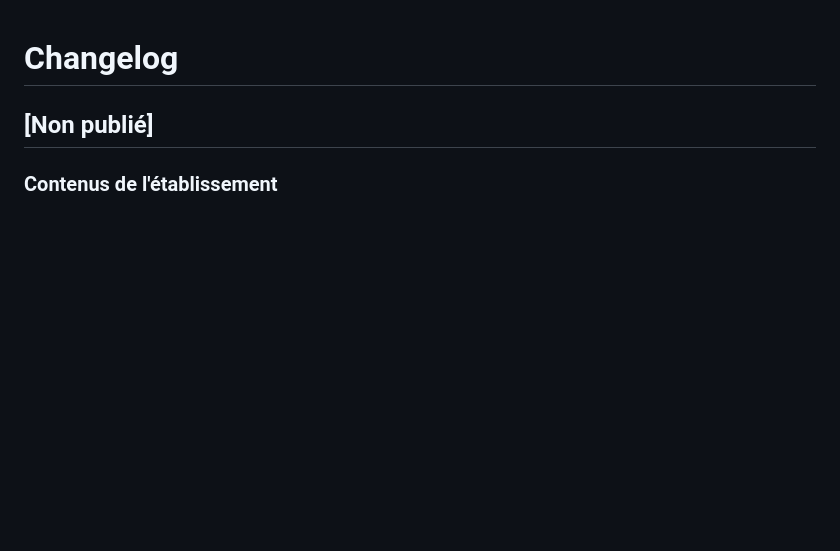
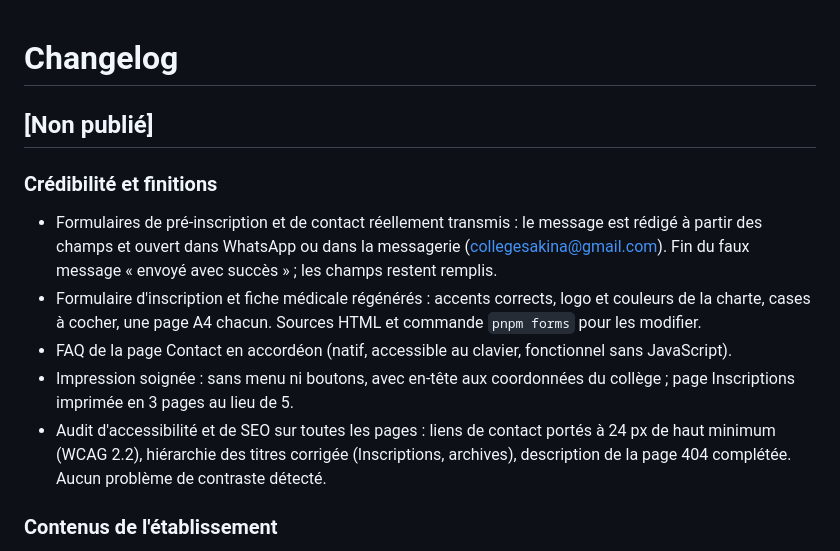
Before and after one commit to IbrahimaISIDev/sakinacollege, a Markdown page: CHANGELOG.md, the part around the change. Rendered like a GitHub page; blank space fills up the shorter version.

```diff
--- a/CHANGELOG.md
+++ b/CHANGELOG.md
@@ -1,6 +1,14 @@
 # Changelog
 
 ## [Non publié]
+
+### Crédibilité et finitions
+- Formulaires de pré-inscription et de contact réellement transmis : le message est rédigé à partir des champs et ouvert dans WhatsApp ou dans la messagerie (collegesakina@gmail.com). Fin du faux message « envoyé avec succès » ; les champs restent remplis.
+- Formulaire d'inscription et fiche médicale régénérés : accents corrects, logo et couleurs de la charte, cases à cocher, une page A4 chacun. Sources HTML et commande `pnpm forms` pour les modifier.
+- FAQ de la page Contact en accordéon (natif, accessible au clavier, fonctionnel sans JavaScript).
+- Impression soignée : sans menu ni boutons, avec en-tête aux coordonnées du collège ; page Inscriptions imprimée en 3 pages au lieu de 5.
+- Audit d'accessibilité et de SEO sur toutes les pages : liens de contact portés à 24 px de haut minimum (WCAG 2.2), hiérarchie des titres corrigée (Inscriptions, archives), description de la page 404 complétée. Aucun problème de contraste détecté.
+
 
 ### Contenus de l'établissement
 - Page « À propos » : section « Groupe scolaire Sakina » reprenant la présentation officielle (page Facebook de l'école) et ses deux établissements, le Collège Sakina (6ème à 3ème) et Boushra School (maternelle, CI, CP) ; appartenance au groupe ajoutée aux données structurées.
```
Also changed, not shown: README.md (+15 -3 lines).
